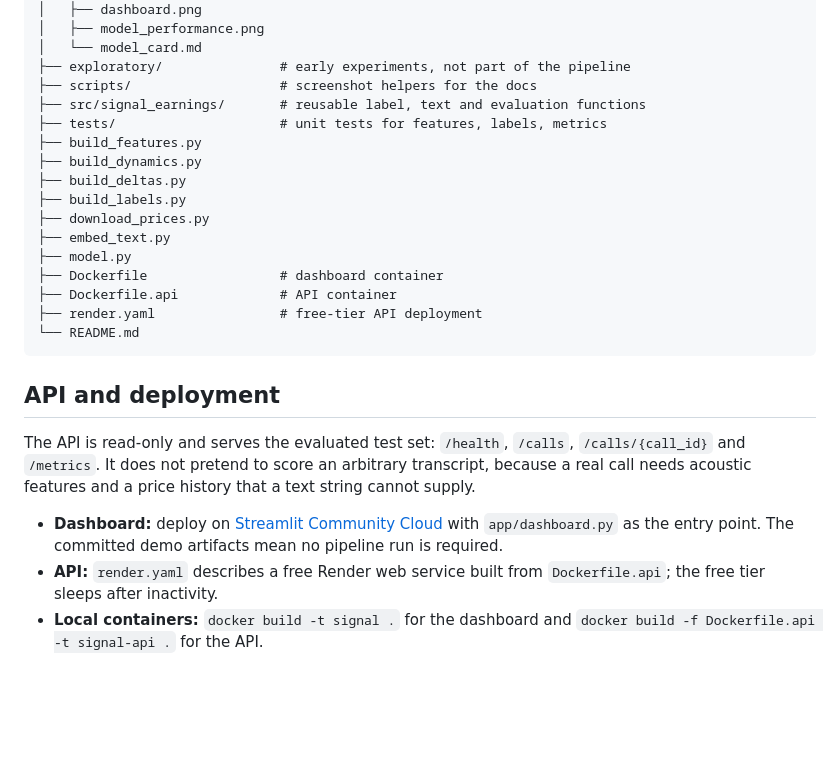
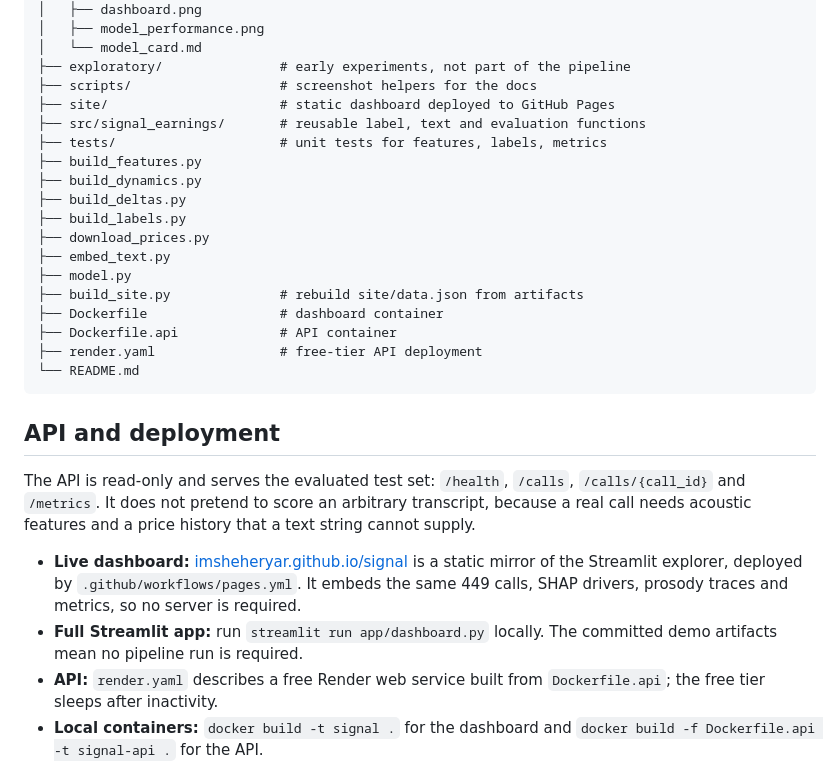
Before and after one commit to imSheheryar/signal, a Markdown page: README.md, the part around one of its changes. GitHub-like rendering; blank space fills up the shorter version.

```diff
--- a/README.md
+++ b/README.md
@@ -133,6 +136,7 @@ signal/
 │   └── model_card.md
 ├── exploratory/               # early experiments, not part of the pipeline
 ├── scripts/                   # screenshot helpers for the docs
+├── site/                      # static dashboard deployed to GitHub Pages
 ├── src/signal_earnings/       # reusable label, text and evaluation functions
 ├── tests/                     # unit tests for features, labels, metrics
 ├── build_features.py
@@ -142,6 +146,7 @@ signal/
 ├── download_prices.py
 ├── embed_text.py
 ├── model.py
+├── build_site.py              # rebuild site/data.json from artifacts
 ├── Dockerfile                 # dashboard container
 ├── Dockerfile.api             # API container
 ├── render.yaml                # free-tier API deployment
@@ -152,7 +157,8 @@ signal/
 
 The API is read-only and serves the evaluated test set: `/health`, `/calls`, `/calls/{call_id}` and `/metrics`. It does not pretend to score an arbitrary transcript, because a real call needs acoustic features and a price history that a text string cannot supply.
 
-- **Dashboard:** deploy on [Streamlit Community Cloud](https://streamlit.io/cloud) with `app/dashboard.py` as the entry point. The committed demo artifacts mean no pipeline run is required.
+- **Live dashboard:** [imsheheryar.github.io/signal](https://imsheheryar.github.io/signal/) is a static mirror of the Streamlit explorer, deployed by `.github/workflows/pages.yml`. It embeds the same 449 calls, SHAP drivers, prosody traces and metrics, so no server is required.
+- **Full Streamlit app:** run `streamlit run app/dashboard.py` locally. The committed demo artifacts mean no pipeline run is required.
 - **API:** `render.yaml` describes a free Render web service built from `Dockerfile.api`; the free tier sleeps after inactivity.
 - **Local containers:** `docker build -t signal .` for the dashboard and `docker build -f Dockerfile.api -t signal-api .` for the API.
 
```
Also changed, not shown: other parts of README.md (+3 -0 lines), docs/dashboard.png, docs/model_performance.png, 7 other files.
